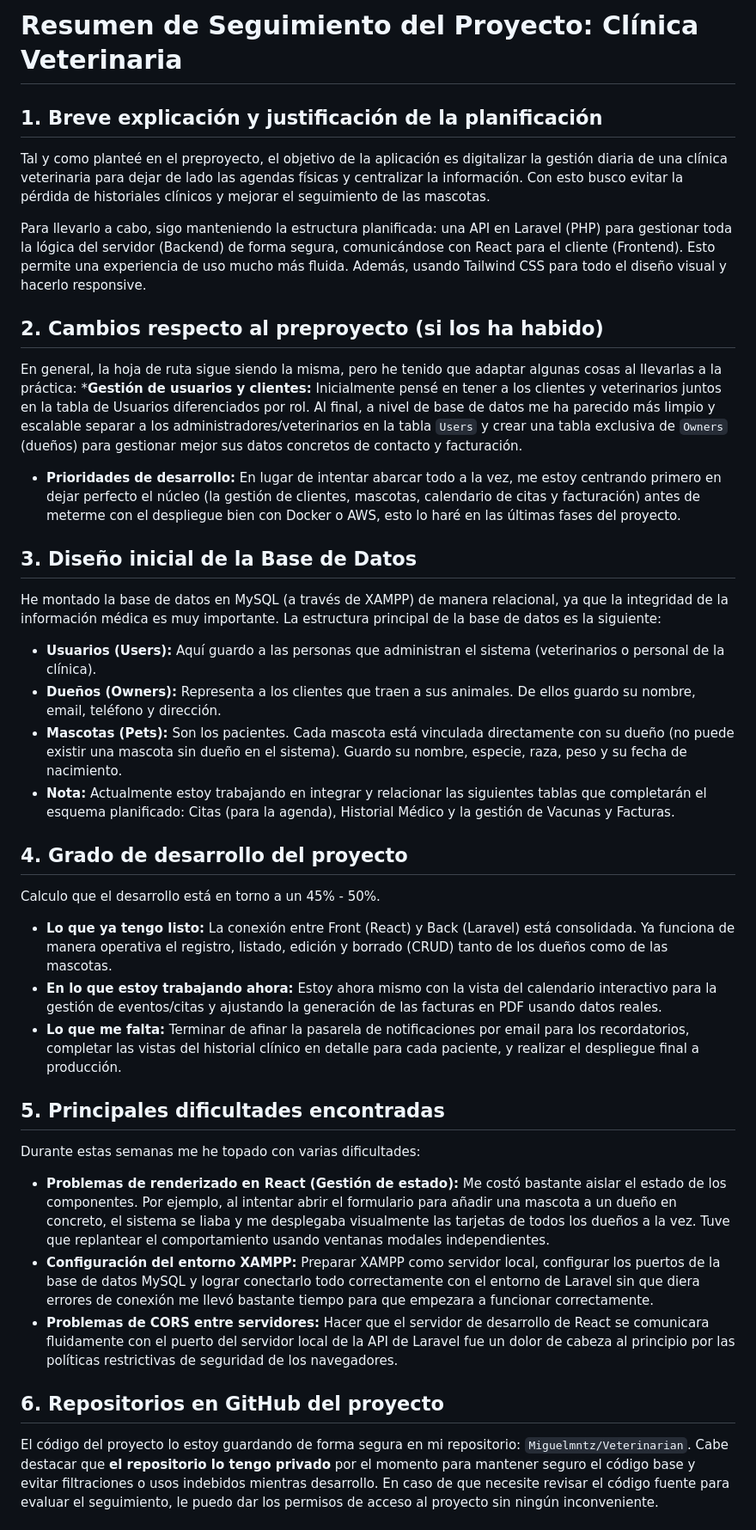
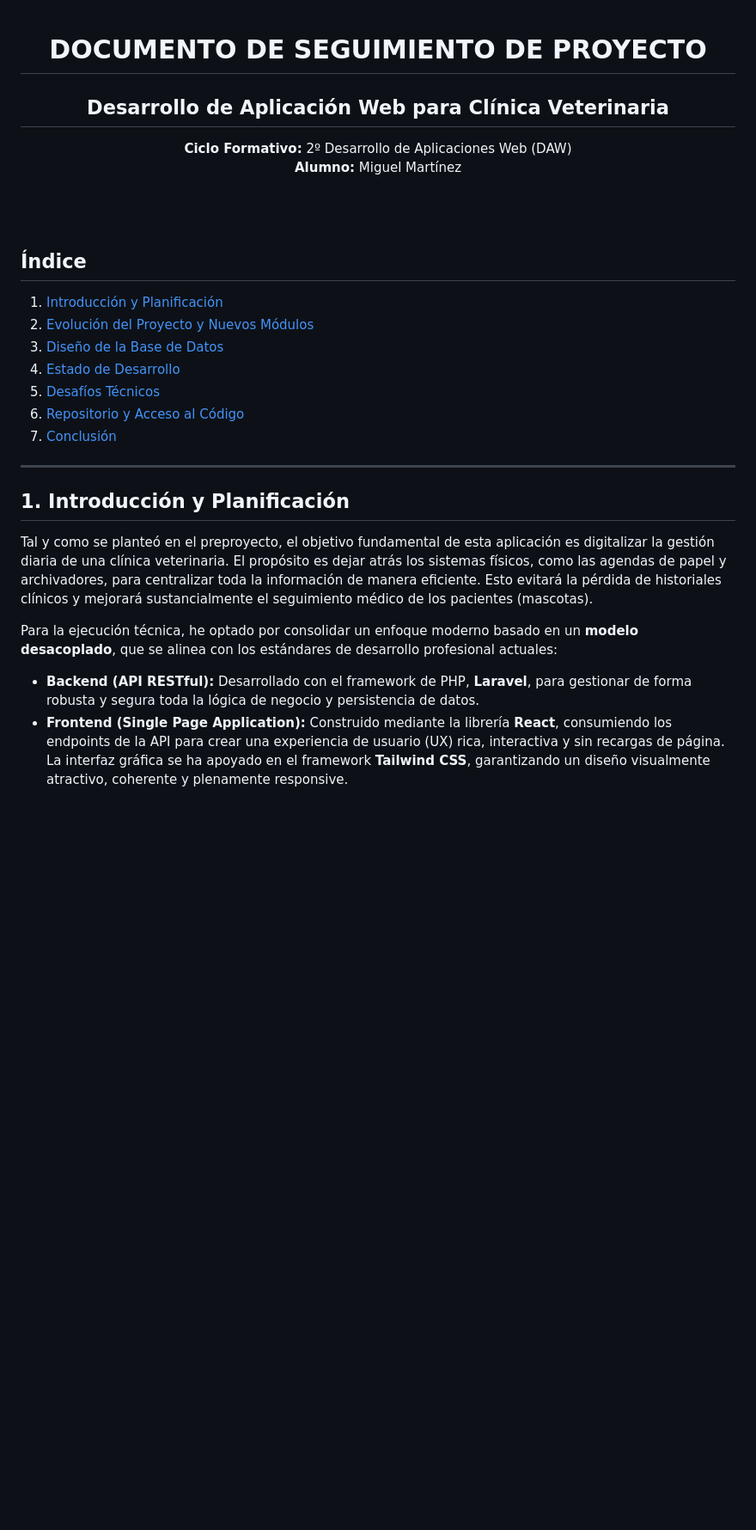
Before and after one commit to Miguelmntz/Veterinarian, a Markdown page: Documentacion_Proyecto.md, the part around one of its changes. Shown at 86% size. Drawn GitHub-style; blank space fills up the shorter version.

Commit message:
docs: actualizar documentacion de seguimiento con nuevos modulos de paciente y agenda

```diff
--- a/Documentacion_Proyecto.md
+++ b/Documentacion_Proyecto.md
@@ -1,36 +1,30 @@
-# Resumen de Seguimiento del Proyecto: Clínica Veterinaria
+<div align="center">
 
-## 1. Breve explicación y justificación de la planificación
-Tal y como planteé en el preproyecto, el objetivo de la aplicación es digitalizar la gestión diaria de una clínica veterinaria para dejar de lado las agendas físicas y centralizar la información. Con esto busco evitar la pérdida de historiales clínicos y mejorar el seguimiento de las mascotas.
+# DOCUMENTO DE SEGUIMIENTO DE PROYECTO
+## Desarrollo de Aplicación Web para Clínica Veterinaria
 
-Para llevarlo a cabo, sigo manteniendo la estructura planificada: una API en Laravel (PHP) para gestionar toda la lógica del servidor (Backend) de forma segura, comunicándose con React para el cliente (Frontend). Esto permite una experiencia de uso mucho más fluida. Además, usando Tailwind CSS para todo el diseño visual y hacerlo responsive.
+**Ciclo Formativo:** 2º Desarrollo de Aplicaciones Web (DAW)
+**Alumno:** Miguel Martínez
 
-## 2. Cambios respecto al preproyecto (si los ha habido)
-En general, la hoja de ruta sigue siendo la misma, pero he tenido que adaptar algunas cosas al llevarlas a la práctica:
-***Gestión de usuarios y clientes:** Inicialmente pensé en tener a los clientes y veterinarios juntos en la tabla de Usuarios diferenciados por rol. Al final, a nivel de base de datos me ha parecido más limpio y escalable separar a los administradores/veterinarios en la tabla `Users` y crear una tabla exclusiva de `Owners` (dueños) para gestionar mejor sus datos concretos de contacto y facturación.
-*   **Prioridades de desarrollo:** En lugar de intentar abarcar todo a la vez, me estoy centrando primero en dejar perfecto el núcleo (la gestión de clientes, mascotas, calendario de citas y facturación) antes de meterme con el despliegue bien con Docker o AWS, esto lo haré en las últimas fases del proyecto.
+</div>
 
-## 3. Diseño inicial de la Base de Datos
-He montado la base de datos en MySQL (a través de XAMPP) de manera relacional, ya que la integridad de la información médica es muy importante. La estructura principal de la base de datos es la siguiente:
+<br><br>
 
-*   **Usuarios (Users):** Aquí guardo a las personas que administran el sistema (veterinarios o personal de la clínica).
-*   **Dueños (Owners):** Representa a los clientes que traen a sus animales. De ellos guardo su nombre, email, teléfono y dirección.
-*   **Mascotas (Pets):** Son los pacientes. Cada mascota está vinculada directamente con su dueño (no puede existir una mascota sin dueño en el sistema). Guardo su nombre, especie, raza, peso y su fecha de nacimiento.
-*   **Nota:** Actualmente estoy trabajando en integrar y relacionar las siguientes tablas que completarán el esquema planificado: Citas (para la agenda), Historial Médico y la gestión de Vacunas y Facturas.
+## Índice
+1. [Introducción y Planificación](#1-introducci%C3%B3n-y-planificaci%C3%B3n)
+2. [Evolución del Proyecto y Nuevos Módulos](#2-evoluci%C3%B3n-del-proyecto-y-nuevos-m%C3%B3dulos)
+3. [Diseño de la Base de Datos](#3-dise%C3%B1o-de-la-base-de-datos)
+4. [Estado de Desarrollo](#4-estado-de-desarrollo)
+5. [Desafíos Técnicos](#5-desaf%C3%ADos-t%C3%A9cnicos)
+6. [Repositorio y Acceso al Código](#6-repositorio-y-acceso-al-c%C3%B3digo)
+7. [Conclusión](#7-conclusi%C3%B3n)
 
-## 4. Grado de desarrollo del proyecto
-Calculo que el desarrollo está en torno a un 45% - 50%.
-*   **Lo que ya tengo listo:** La conexión entre Front (React) y Back (Laravel) está consolidada. Ya funciona de manera operativa el registro, listado, edición y borrado (CRUD) tanto de los dueños como de las mascotas.
-*   **En lo que estoy trabajando ahora:** Estoy ahora mismo con la vista del calendario interactivo para la gestión de eventos/citas y ajustando la generación de las facturas en PDF usando datos reales.
-*   **Lo que me falta:** Terminar de afinar la pasarela de notificaciones por email para los recordatorios, completar las vistas del historial clínico en detalle para cada paciente, y realizar el despliegue final a producción.
+---
 
-## 5. Principales dificultades encontradas
-Durante estas semanas me he topado con varias dificultades:
-*   **Problemas de renderizado en React (Gestión de estado):** Me costó bastante aislar el estado de los componentes. Por ejemplo, al intentar abrir el formulario para añadir una mascota a un dueño en concreto, el sistema se liaba y me desplegaba visualmente las tarjetas de todos los dueños a la vez. Tuve que replantear el comportamiento usando ventanas modales independientes.
-*   **Configuración del entorno XAMPP:** Preparar XAMPP como servidor local, configurar los puertos de la base de datos MySQL y lograr conectarlo todo correctamente con el entorno de Laravel sin que diera errores de conexión me llevó bastante tiempo para que empezara a funcionar correctamente.
-*   **Problemas de CORS entre servidores:** Hacer que el servidor de desarrollo de React se comunicara fluidamente con el puerto del servidor local de la API de Laravel fue un dolor de cabeza al principio por las políticas restrictivas de seguridad de los navegadores.
+## 1. Introducción y Planificación
+Tal y como se planteó en el preproyecto, el objetivo fundamental de esta aplicación es digitalizar la gestión diaria de una clínica veterinaria. El propósito es dejar atrás los sistemas físicos, como las agendas de papel y archivadores, para centralizar toda la información de manera eficiente. Esto evitará la pérdida de historiales clínicos y mejorará sustancialmente el seguimiento médico de los pacientes (mascotas).
 
-## 6. Repositorios en GitHub del proyecto
-El código del proyecto lo estoy guardando de forma segura en mi repositorio: `Miguelmntz/Veterinarian`.
-Cabe destacar que **el repositorio lo tengo privado** por el momento para mantener seguro el código base y evitar filtraciones o usos indebidos mientras desarrollo. En caso de que necesite revisar el código fuente para evaluar el seguimiento, le puedo dar los permisos de acceso al proyecto sin ningún inconveniente.
+Para la ejecución técnica, he optado por consolidar un enfoque moderno basado en un **modelo desacoplado**, que se alinea con los estándares de desarrollo profesional actuales:
+- **Backend (API RESTful):** Desarrollado con el framework de PHP, **Laravel**, para gestionar de forma robusta y segura toda la lógica de negocio y persistencia de datos.
+- **Frontend (Single Page Application):** Construido mediante la librería **React**, consumiendo los endpoints de la API para crear una experiencia de usuario (UX) rica, interactiva y sin recargas de página. La interfaz gráfica se ha apoyado en el framework **Tailwind CSS**, garantizando un diseño visualmente atractivo, coherente y plenamente responsive.
 
```
Also changed, not shown: other parts of Documentacion_Proyecto.md (+96 -2 lines).
